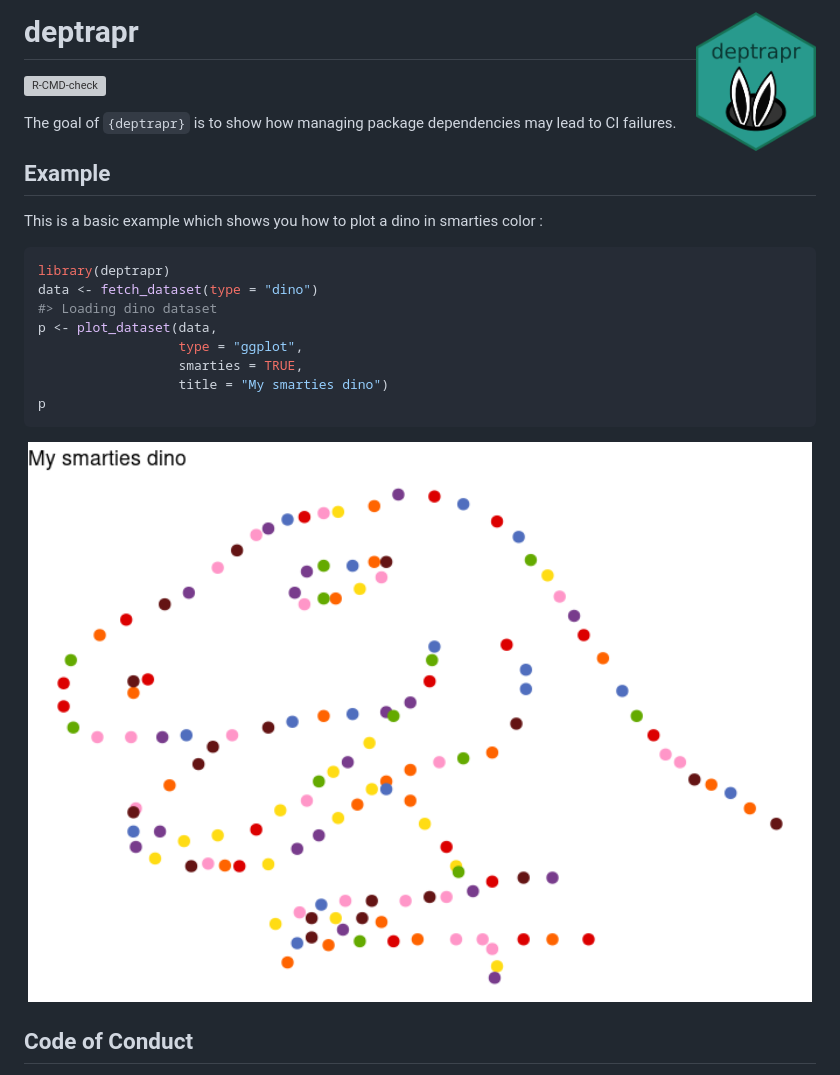
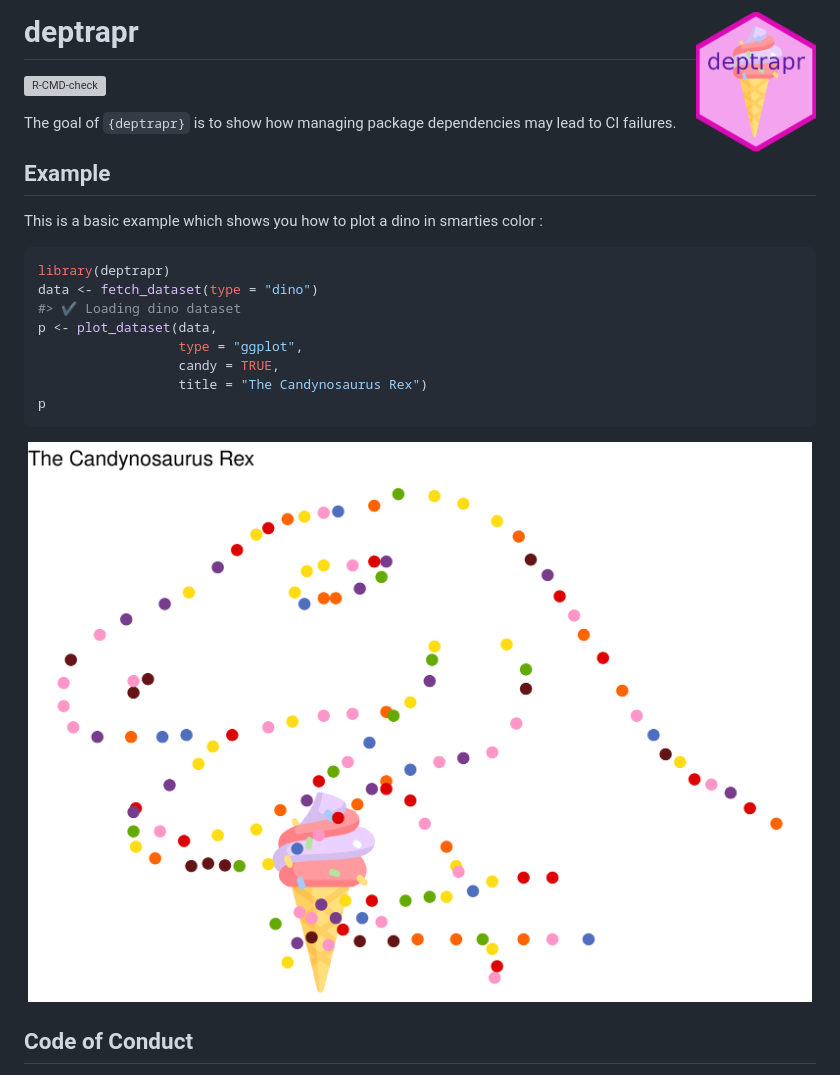
Before and after one commit to dagousket/deptrapr, a Markdown page: README.md, the part around the change. Rendered like a GitHub page; pictures changed too: man/figures/README-example-1.png, man/figures/logo.png; grey boxes are pictures that could not be loaded.

Commit message:
feat: no kableextra and some :icecream:

````diff
--- a/README.md
+++ b/README.md
@@ -19,11 +19,11 @@ color :
 ``` r
 library(deptrapr)
 data <- fetch_dataset(type = "dino")
-#> Loading dino dataset
+#> ✔ Loading dino dataset
 p <- plot_dataset(data,
                   type = "ggplot",
-                  smarties = TRUE,
-                  title = "My smarties dino")
+                  candy = TRUE,
+                  title = "The Candynosaurus Rex")
 p
 ```
 
````
Also changed, not shown: inst/icecream.png (added), 15 other files.
